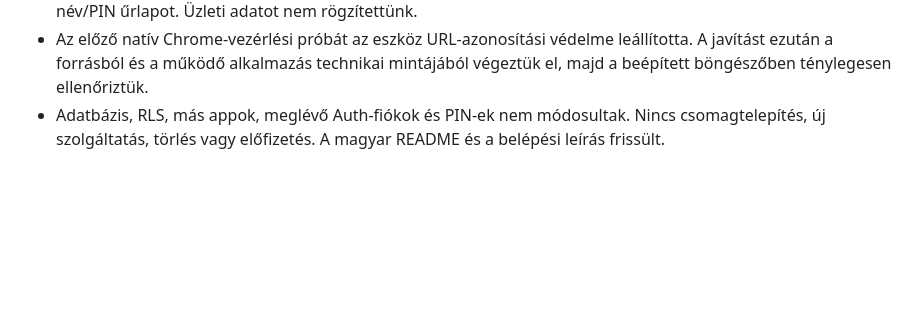
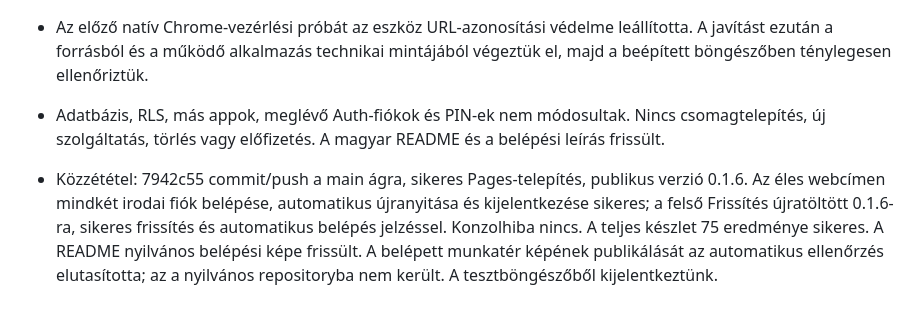
Before and after one commit to AgnesGeller/erp, a Markdown page: docs/fejlesztesi-naplo.md, the part around the change. GitHub-like rendering; blank space fills up the shorter version.

```diff
--- a/docs/fejlesztesi-naplo.md
+++ b/docs/fejlesztesi-naplo.md
@@ -143,3 +143,5 @@ A README a nem fejlesztő olvasónak is érthető belépési pont. A részletes
 - Helyi valódi böngészőpróba: Ági belépése sikeres, újratöltés után automatikusan megnyílt a munkatér; kijelentkezés után Tamás belépése és automatikus újranyitása szintén sikeres. A kijelentkezés visszaadta a név/PIN űrlapot. Üzleti adatot nem rögzítettünk.
 - Az előző natív Chrome-vezérlési próbát az eszköz URL-azonosítási védelme leállította. A javítást ezután a forrásból és a működő alkalmazás technikai mintájából végeztük el, majd a beépített böngészőben ténylegesen ellenőriztük.
 - Adatbázis, RLS, más appok, meglévő Auth-fiókok és PIN-ek nem módosultak. Nincs csomagtelepítés, új szolgáltatás, törlés vagy előfizetés. A magyar README és a belépési leírás frissült.
+
+- Közzététel: 7942c55 commit/push a main ágra, sikeres Pages-telepítés, publikus verzió 0.1.6. Az éles webcímen mindkét irodai fiók belépése, automatikus újranyitása és kijelentkezése sikeres; a felső Frissítés újratöltött 0.1.6-ra, sikeres frissítés és automatikus belépés jelzéssel. Konzolhiba nincs. A teljes készlet 75 eredménye sikeres. A README nyilvános belépési képe frissült. A belépett munkatér képének publikálását az automatikus ellenőrzés elutasította; az a nyilvános repositoryba nem került. A tesztböngészőből kijelentkeztünk.
```
Also changed, not shown: README.md (+3 -0 lines), docs/irodai-belepes.md (+4 -1 lines), docs/kepek/kezdo-desktop.png.
